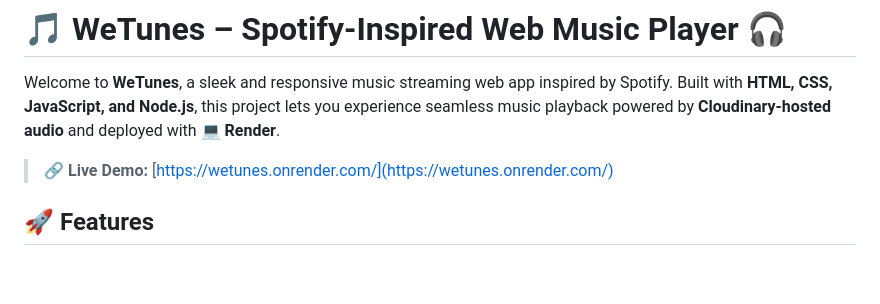
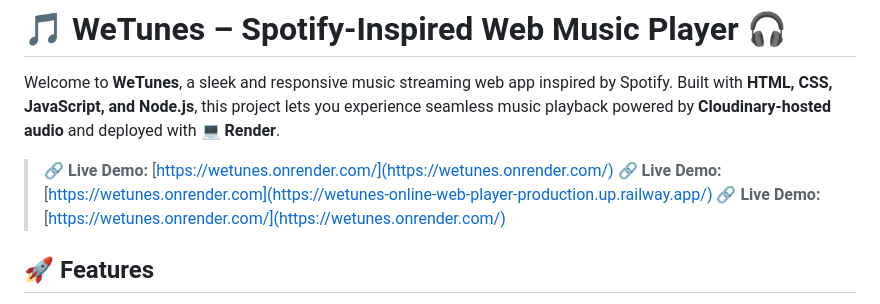
Before and after one commit to Vanshbhattok/Spotify-Web-Player-Project, a Markdown page: README.md, the part around the change. Drawn GitHub-style; blank space fills up the shorter version.

```diff
--- a/README.md
+++ b/README.md
@@ -2,6 +2,8 @@
 
 Welcome to **WeTunes**, a sleek and responsive music streaming web app inspired by Spotify. Built with **HTML, CSS, JavaScript, and Node.js**, this project lets you experience seamless music playback powered by **Cloudinary-hosted audio** and deployed with 💻 **Render**.
 
+> 🔗 **Live Demo:** [https://wetunes.onrender.com/](https://wetunes.onrender.com/)
+> 🔗 **Live Demo:** [https://wetunes.onrender.com](https://wetunes-online-web-player-production.up.railway.app/)
 > 🔗 **Live Demo:** [https://wetunes.onrender.com/](https://wetunes.onrender.com/)
 
 
```
